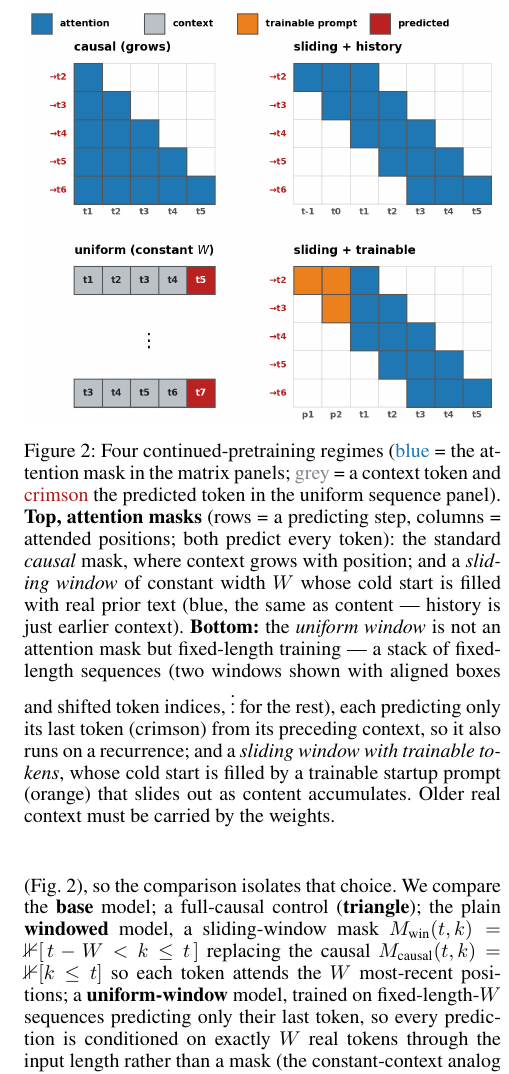
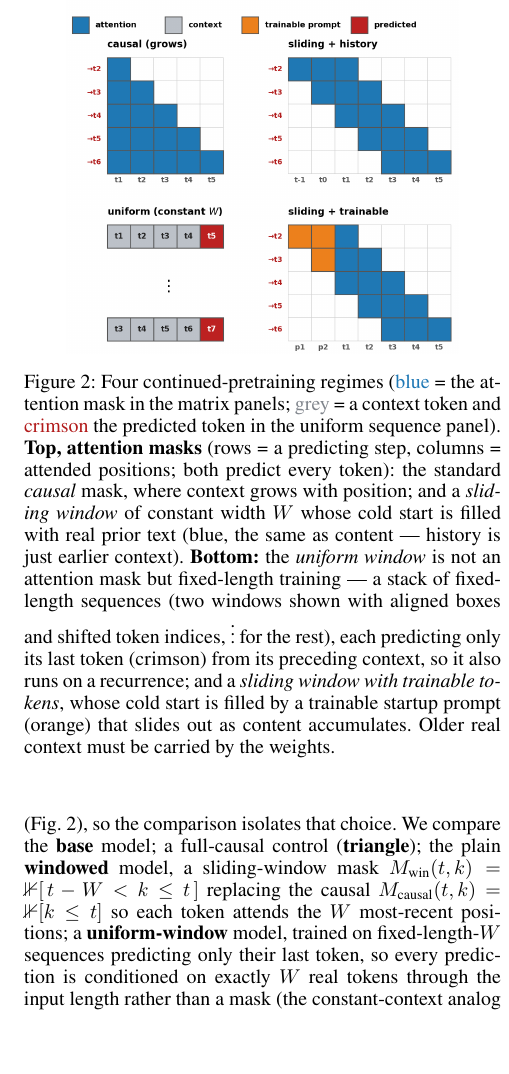
Before and after one commit to zizhao-hu/context-is-the-new-weight, a LaTeX paper (paper/attention-sink/main.tex): part of one column of page 3 of 8 before the commit and part of one column of page 3 of 7 after it, cut so that both start at the same text, the shorter picture padded with empty space. Compiled offline with pdfLaTeX.

Commit message:
paper: size windowed figure to 0.82 linewidth to keep the paper at 7 pages after the squarer (halved-window) figure

```diff
--- a/paper/attention-sink/main.tex
+++ b/paper/attention-sink/main.tex
@@ -76,7 +76,7 @@ We state four hypotheses, each a claim presented with its mechanism and the expe
 
 \begin{figure}[t]
 \centering
-\includegraphics[width=\linewidth]{figures/windowed_attention.png}
+\includegraphics[width=0.82\linewidth]{figures/windowed_attention.png}
 \caption{Four continued-pretraining regimes (\textcolor[rgb]{0.12,0.47,0.71}{blue} = the attention mask in the matrix panels; \textcolor[rgb]{0.5,0.52,0.55}{grey} = a context token and \textcolor[rgb]{0.70,0.11,0.11}{crimson} the predicted token in the uniform sequence panel). \textbf{Top, attention masks} (rows = a predicting step, columns = attended positions; both predict every token): the standard \emph{causal} mask, where context grows with position; and a \emph{sliding window} of constant width $W$ whose cold start is filled with real prior text (blue, the same as content --- history is just earlier context). \textbf{Bottom:} the \emph{uniform window} is not an attention mask but fixed-length training --- a stack of fixed-length sequences (two windows shown with aligned boxes and shifted token indices, $\vdots$ for the rest), each predicting only its last token (crimson) from its preceding context, so it also runs on a recurrence; and a \emph{sliding window with trainable tokens}, whose cold start is filled by a trainable startup prompt (orange) that slides out as content accumulates. Older real context must be carried by the weights.}
 \label{fig:windowed}
 \end{figure}
```
Also changed, not shown: paper/attention-sink/main.pdf, 1 other file.
